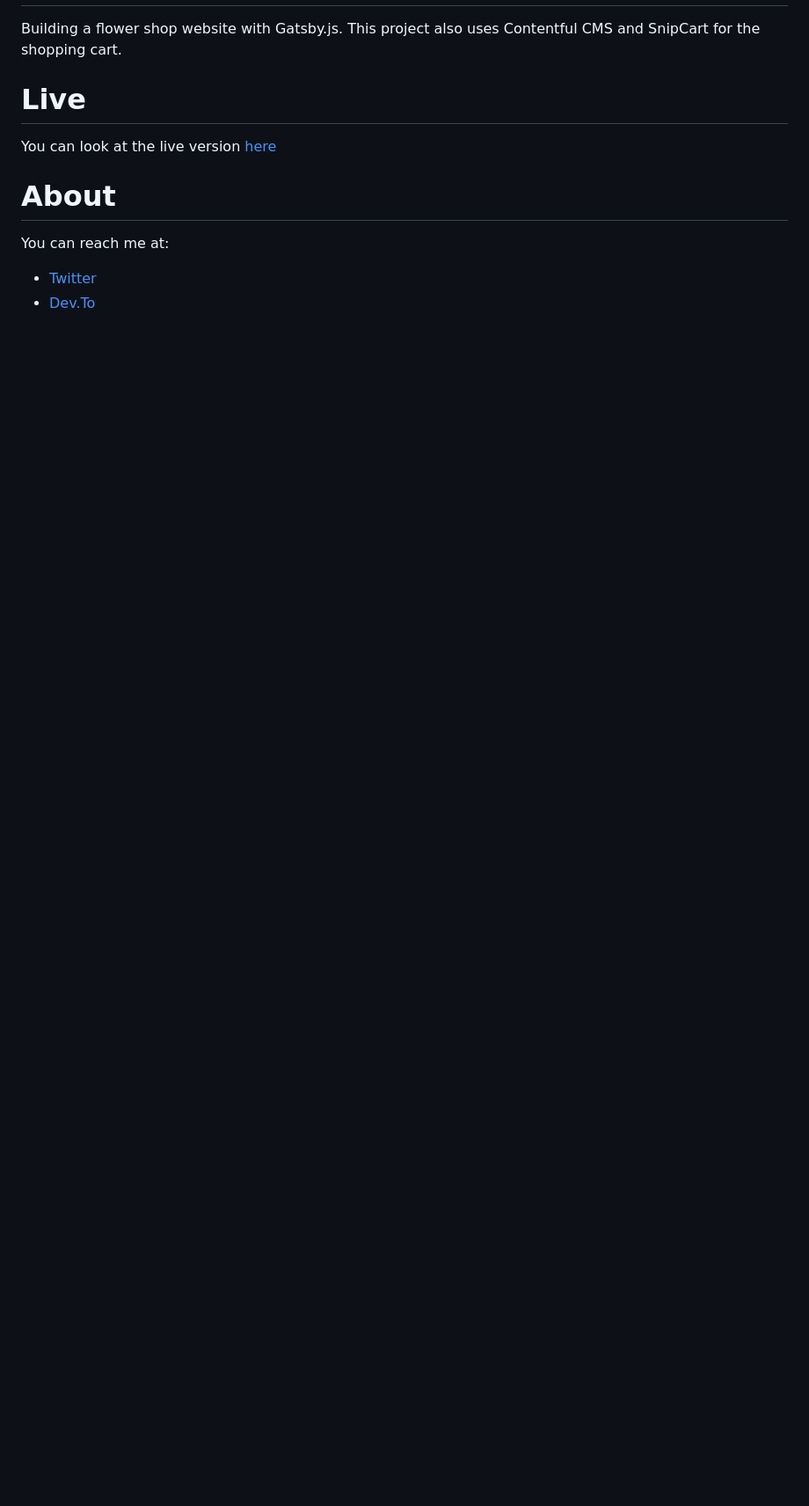
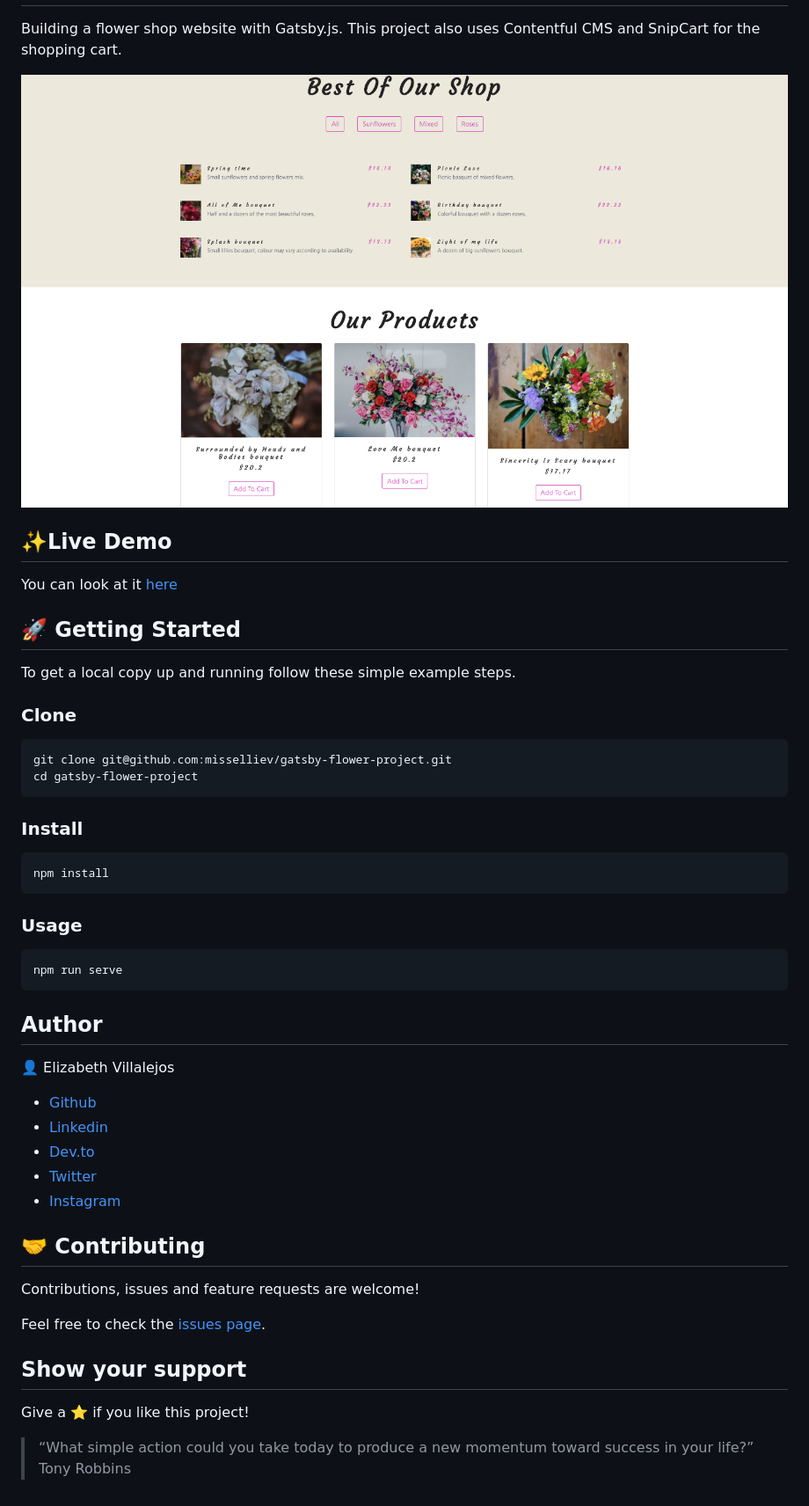
Before and after one commit to misselliev/gatsby-flower-project, a Markdown page: README.md, the part around the change printed below. Shown: that part at 88% size. Rendered like a GitHub page; pictures changed too: docs/flowershop.png (added); blank space fills up the shorter version.

````diff
--- a/README.md
+++ b/README.md
@@ -2,13 +5,53 @@
 
 Building a flower shop website with Gatsby.js. This project also uses Contentful CMS and SnipCart for the shopping cart.
 
-# Live
+![alt text](docs/flowershop.png)
 
-You can look at the live version [here](https://gatsby-flower-project.netlify.com/)
+## ✨Live Demo
 
-# About
+You can look at it [here](https://gatsby-flower-project.netlify.com/)
 
-You can reach me at:
+## 🚀 Getting Started
 
+To get a local copy up and running follow these simple example steps.
+
+### Clone
+
+```sh
+git clone git@github.com:misselliev/gatsby-flower-project.git
+cd gatsby-flower-project
+```
+
+### Install
+
+```sh
+npm install
+```
+
+### Usage
+
+```sh
+npm run serve
+```
+
+## Author
+
+👤 Elizabeth Villalejos
+
+- [Github](https://github.com/misselliev)
+- [Linkedin](https://linkedin.com/ellievillalejos)
+- [Dev.to](https://dev.to/misselliev)
 - [Twitter](https://twitter.com/miss_elliev/)
-- [Dev.To](https://dev.to/misselliev)
+- [Instagram](https://www.instagram.com/miss_elliev/)
+
+## 🤝 Contributing
+
+Contributions, issues and feature requests are welcome!
+
+Feel free to check the [issues page](issues/).
+
+## Show your support
+
+Give a ⭐️ if you like this project!
+
+> “What simple action could you take today to produce a new momentum toward success in your life?” Tony Robbins
````
Also changed, not shown: other parts of README.md (+4 -1 lines).
